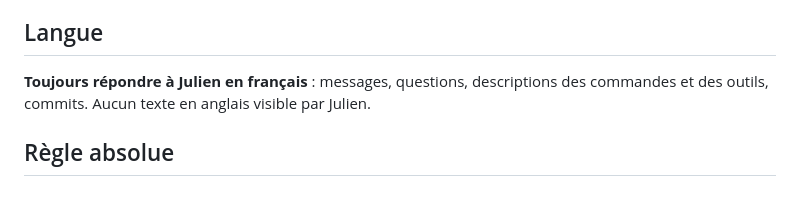
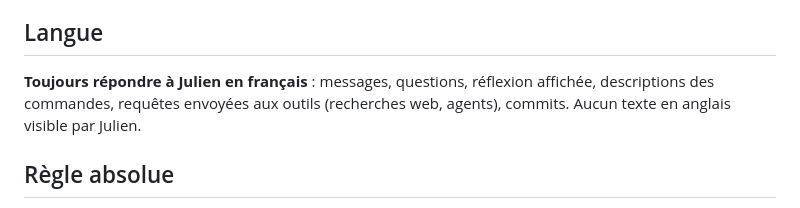
Before and after one commit to julienduq59/PortfolioDuquesneJulien, a Markdown page: CLAUDE.md, the part around the change. Drawn GitHub-style.

Commit message:
CLAUDE.md : le français s'applique aussi à la réflexion et aux requêtes d'outils
Co-Authored-By: Claude Opus 5.5 <noreply@anthropic.com>
Claude-Session: https://claude.ai/code/session_01RjRWR3w3a6TiKYVNph9vjz

```diff
--- a/CLAUDE.md
+++ b/CLAUDE.md
@@ -5,8 +5,9 @@ https://julienduq59.github.io/PortfolioDuquesneJulien/
 
 ## Langue
 
-**Toujours répondre à Julien en français** : messages, questions, descriptions des
-commandes et des outils, commits. Aucun texte en anglais visible par Julien.
+**Toujours répondre à Julien en français** : messages, questions, réflexion affichée,
+descriptions des commandes, requêtes envoyées aux outils (recherches web, agents),
+commits. Aucun texte en anglais visible par Julien.
 
 ## Règle absolue
 
```
